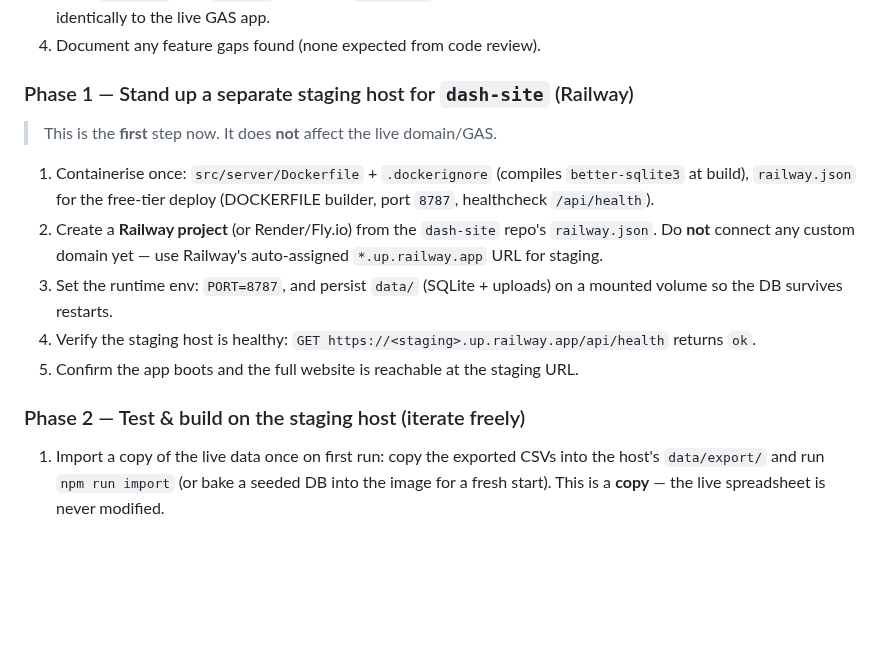
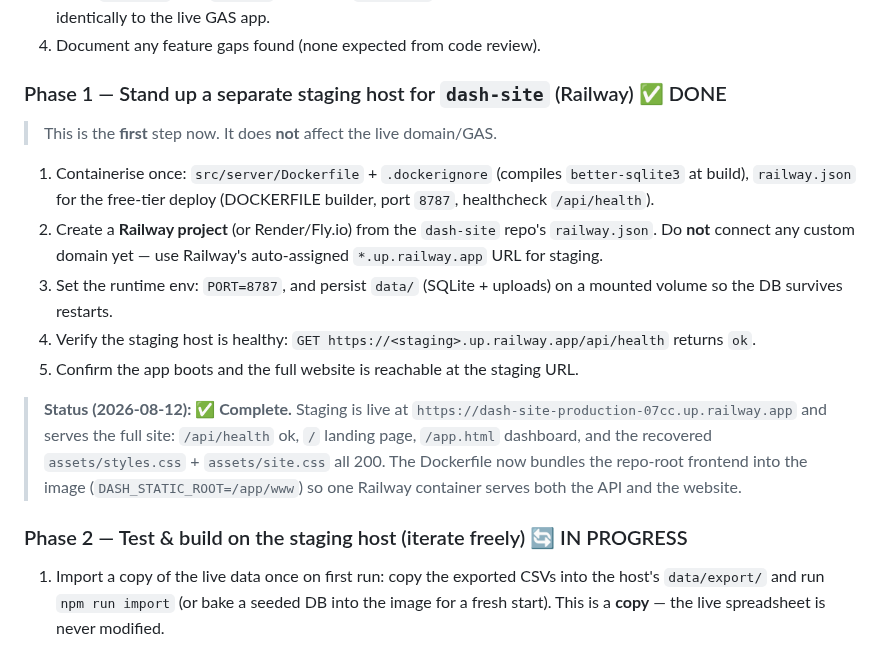
Before and after one commit to vcharyanaco-tech/dash-site, a Markdown page: MIGRATION.md, the part around the change. Drawn GitHub-style; blank space fills up the shorter version.

Commit message:
docs: mark Phase 1 done (staging live on Railway, full site serving) + Phase 2 in progress

```diff
--- a/MIGRATION.md
+++ b/MIGRATION.md
@@ -45,7 +45,7 @@ as often as needed while testing.
    auth, tasks, reports, notifications behave identically to the live GAS app.
 4. Document any feature gaps found (none expected from code review).
 
-### Phase 1 — Stand up a separate staging host for `dash-site` (Railway)
+### Phase 1 — Stand up a separate staging host for `dash-site` (Railway) ✅ DONE
 > This is the **first** step now. It does **not** affect the live domain/GAS.
 1. Containerise once: `src/server/Dockerfile` + `.dockerignore` (compiles
    `better-sqlite3` at build), `railway.json` for the free-tier deploy
@@ -59,7 +59,14 @@ as often as needed while testing.
    `GET https://<staging>.up.railway.app/api/health` returns `ok`.
 5. Confirm the app boots and the full website is reachable at the staging URL.
 
-### Phase 2 — Test & build on the staging host (iterate freely)
+> **Status (2026-08-12): ✅ Complete.** Staging is live at
+> `https://dash-site-production-07cc.up.railway.app` and serves the full site:
+> `/api/health` ok, `/` landing page, `/app.html` dashboard, and the recovered
+> `assets/styles.css` + `assets/site.css` all 200. The Dockerfile now bundles
+> the repo-root frontend into the image (`DASH_STATIC_ROOT=/app/www`) so one
+> Railway container serves both the API and the website.
+
+### Phase 2 — Test & build on the staging host (iterate freely) 🔄 IN PROGRESS
 1. Import a copy of the live data once on first run: copy the exported CSVs into
    the host's `data/export/` and run `npm run import` (or bake a seeded DB into
    the image for a fresh start). This is a **copy** — the live spreadsheet is
```
